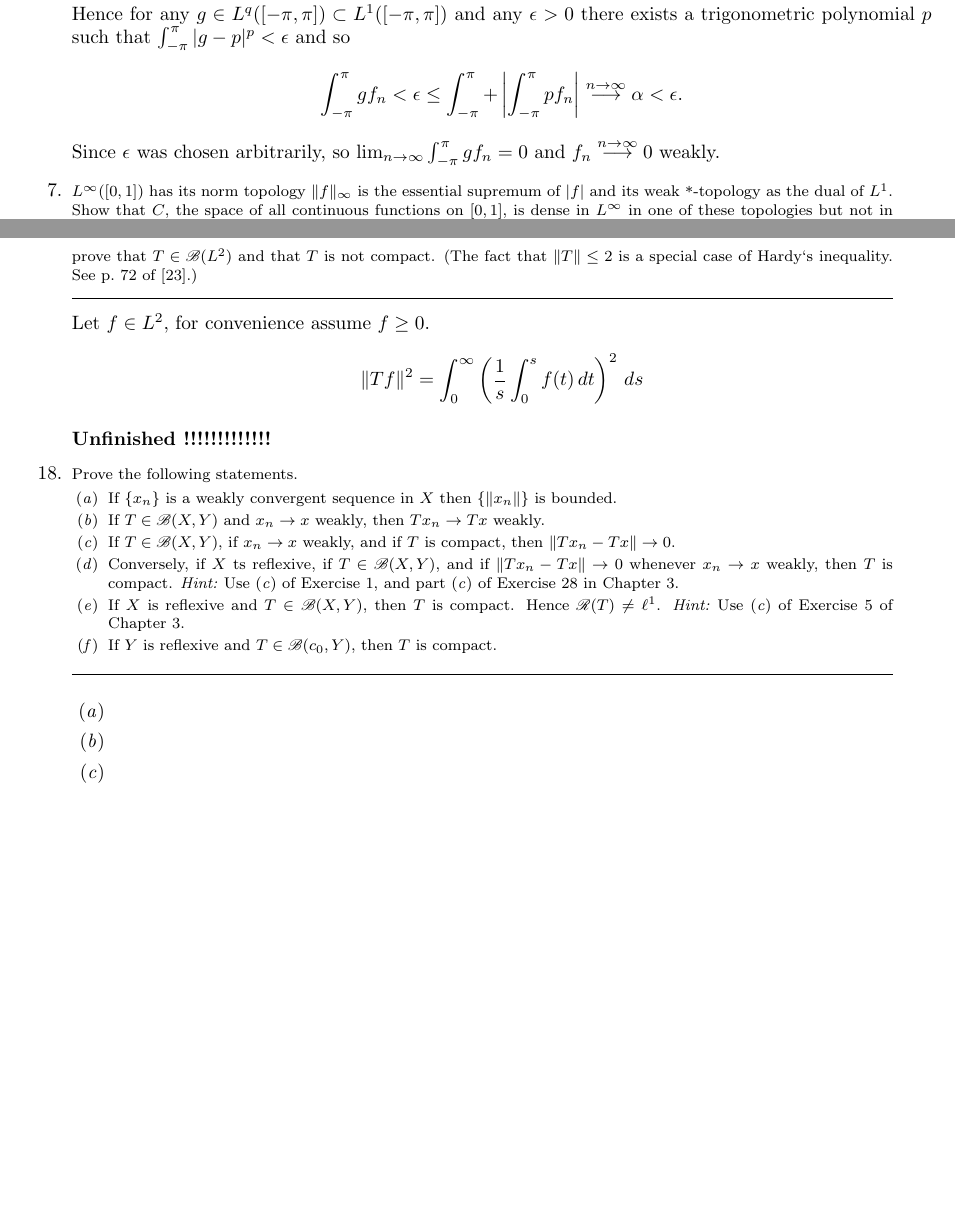
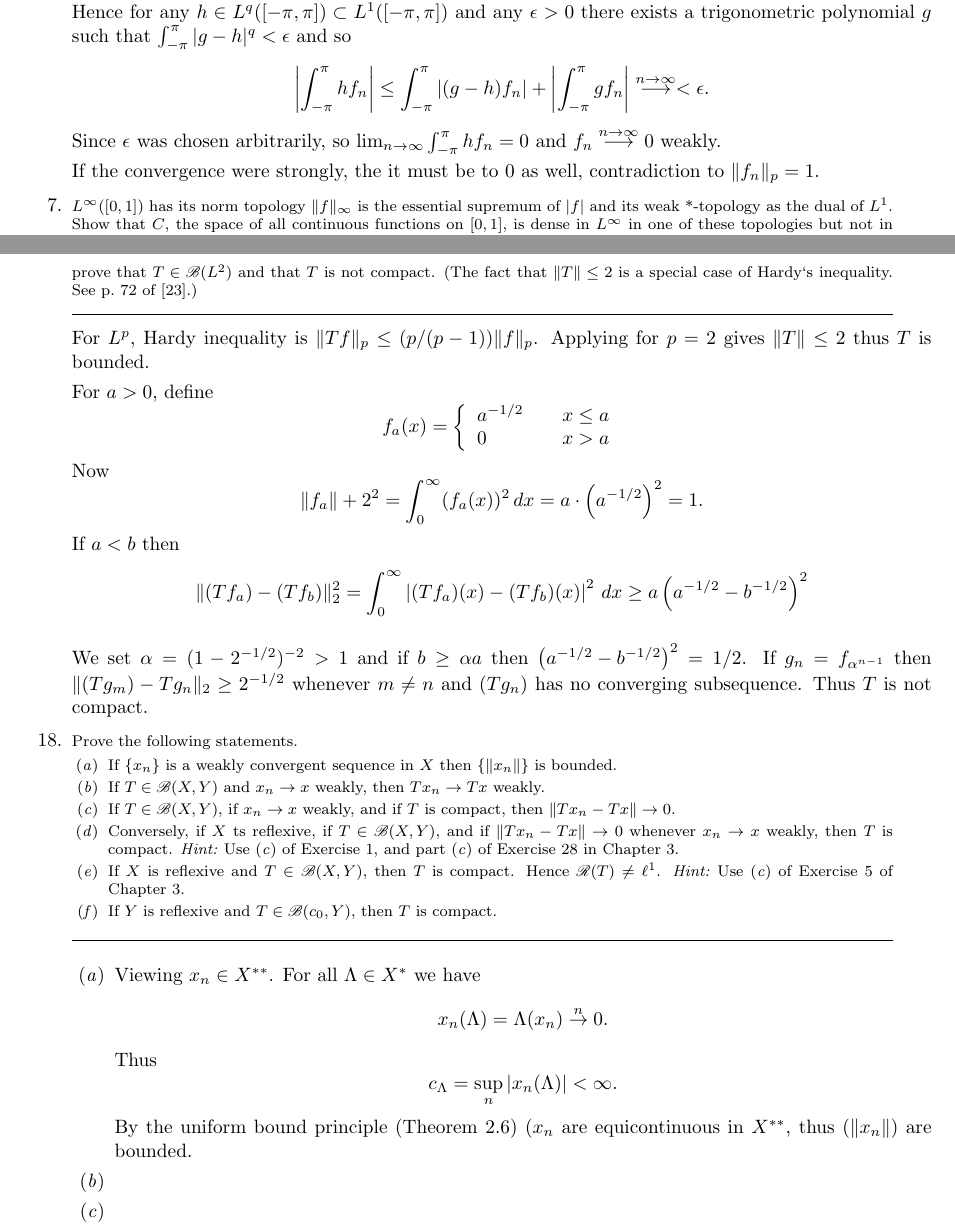
Before and after one commit to yotam-medini/mymath, a LaTeX thesis (rudin/fa/rudinfa-letter.tex, which reads rudin/fa/rudinfa3.tex, rudin/fa/rudinfa4.tex): two parts of pages 45 and 80 of 84, joined at a grey line, cut so that both start at the same text, the shorter picture padded with empty space. Compiled offline with pdfLaTeX.

Commit message:
Rudin/FA exercises 3.6 4.14.a

```diff
--- a/rudin/fa/rudinfa3.tex
+++ b/rudin/fa/rudinfa3.tex
@@ -567,14 +568,20 @@ are dense in \(C([-\pi,\pi])\) and by Theorem~3.14 \cite{RudinRCA87}
-Hence for any \(g\in L^q([-\pi,\pi]) \subset L^1([-\pi,\pi])\)
-and any \(\epsilon>0\) there exists a trigonometric polynomial $p$
-such that \(\int_{-\pi}^\pi |g-p|^p<\epsilon\) and so
-\begin{equation*}
-\int_{-\pi}^\pi gf_n<\epsilon
-\leq \int_{-\pi}^\pi +\left|\int_{-\pi}^\pi  pf_n\right|
-\stackrel{n\to\infty}{\longrightarrow} \alpha < \epsilon.
+\(C([-\pi,\pi])\) is dense in \(L^q([-\pi,\pi])\).
+
+Hence for any \(h\in L^q([-\pi,\pi]) \subset L^1([-\pi,\pi])\)
+and any \(\epsilon>0\) there exists a trigonometric polynomial $g$
+such that \(\int_{-\pi}^\pi |g-h|^q<\epsilon\) and so
+\begin{equation*}
+\left|\int_{-\pi}^\pi hf_n\right|
+\leq \int_{-\pi}^\pi \left|(g - h)f_n\right|
+  + \left|\int_{-\pi}^\pi  gf_n\right|
+\stackrel{n\to\infty}{\longrightarrow} < \epsilon.
 \end{equation*}
 Since \(\epsilon\) was chosen arbitrarily, so
-\(\lim_{n\to\infty}\int_{-\pi}^\pi  gf_n = 0\) and
+\(\lim_{n\to\infty}\int_{-\pi}^\pi  hf_n = 0\) and
 \(f_n \stackrel{n\to\infty}{\longrightarrow} 0\) weakly.
+
+If the convergence were strongly, the it must be to $0$ as well,
+contradiction to \(\|f_n\|_p = 1\).
 
 
 %%%%%%% 7
--- a/rudin/fa/rudinfa4.tex
+++ b/rudin/fa/rudinfa4.tex
@@ -1416,12 +1416,35 @@ prove that \(T \in \scrB(L^2)\) and that $T$ is not compact.
 of \index{Hardy} Hardy`s inequality. See p.~72 of~[23].)
 \end{excopy}
 
-Let \(f\in L^2\), for convenience assume \(f\geq 0\).
-\begin{equation*}
-\|T f\|^2 = \int_0^\infty \left( \frac{1}{s} \int_0^s f(t)\,dt\right)^2\,ds
-\end{equation*}
-
-\unfinished
+For \(L^p\), Hardy inequality is \(\|Tf\|_p \leq (p/(p-1))\|f\|_p\).
+Applying for \(p=2\) gives \(\|T\| \leq 2\) thus $T$ is bounded.
+
+For \(a > 0\), define
+\begin{equation*}
+f_a(x) = \left\{
+  \begin{array}{ll}
+  a^{-1/2} \quad & x \leq a \\
+  0        & x > a
+  \end{array}
+  \right.
+\end{equation*}
+Now
+\begin{equation*}
+\|f_a\|+2^2 = \int_0^\infty (f_a(x))^2\,dx
+  = a\cdot \left(a^{-1/2}\right)^2 = 1.
+\end{equation*}
+If \(a < b\) then
+\begin{equation*}
+\|(T f_a) - (T f_b)\|_2^2
+  = \int_0^\infty \left|(T f_a)(x) - (T f_b)(x)\right|^2\,dx
+  \geq a \left(a^{-1/2} - b^{-1/2}\right)^2
+\end{equation*}
+
+We set \(\alpha = (1 - 2^{-1/2})^{-2} > 1\) and if \(b \geq \alpha a\)
+then \(\left(a^{-1/2} - b^{-1/2}\right)^2 = 1/2\).
+If \(g_n = f_{\alpha^{n-1}}\)
+ then \(\|(T g_m) - T g_n\|_2 \geq 2^{-1/2}\) whenever \(m \neq n\)
+and \((T g_n)\) has no converging subsequence. Thus $T$ is not compact.
 
 %%%%%%% 18
 \begin{excopy}
@@ -1462,6 +1485,17 @@ If $Y$ is reflexive and \(T\in \scrB(c_0, Y)\), then $T$ is compact.
 \begin{itemize}
 
 \itemch{a}
+Viewing \(x_n \in X^{**}\).
+For all \(\Lambda \in X^*\) we have
+\begin{equation*}
+x_n(\Lambda) = \Lambda(x_n) \stackrel{n}{\rightarrow} 0.
+\end{equation*}
+Thus
+\begin{equation*}
+c_\Lambda = \sup_n \left|x_n(\Lambda)\right| < \infty.
+\end{equation*}
+By the uniform bound principle (Theorem~2.6)
+\((x_n\) are equicontinuous in \(X^{**}\), thus \((\|x_n\|)\) are bounded.
 
 \itemch{b}
 
```
Also changed, not shown: rudin/fa/mymacs.tex (+2 -1 lines), rudin/fa/rudinfa3.tex (15 more changed lines), rudin/fa/rudinfa4.tex (10 more changed lines).
